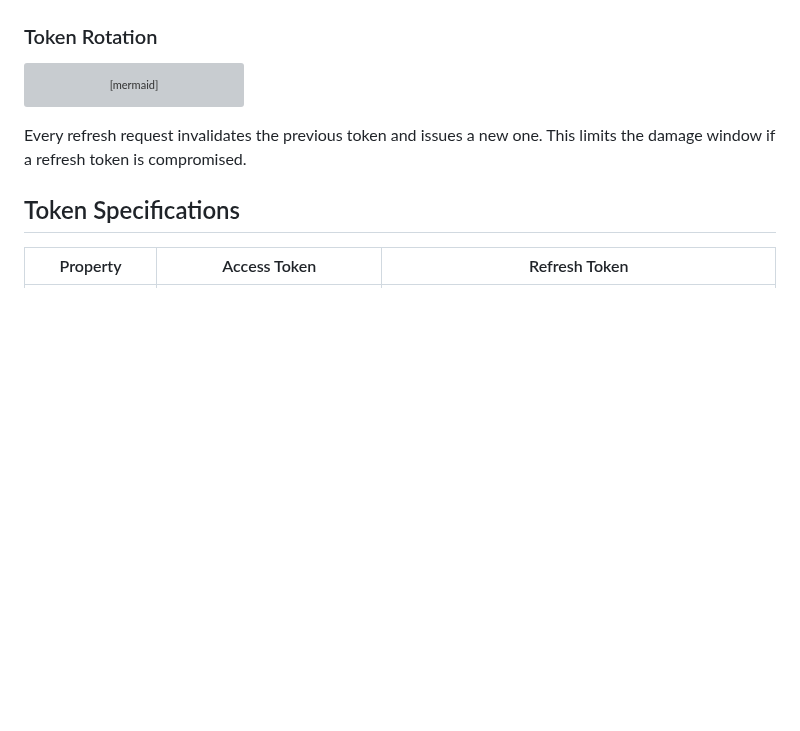
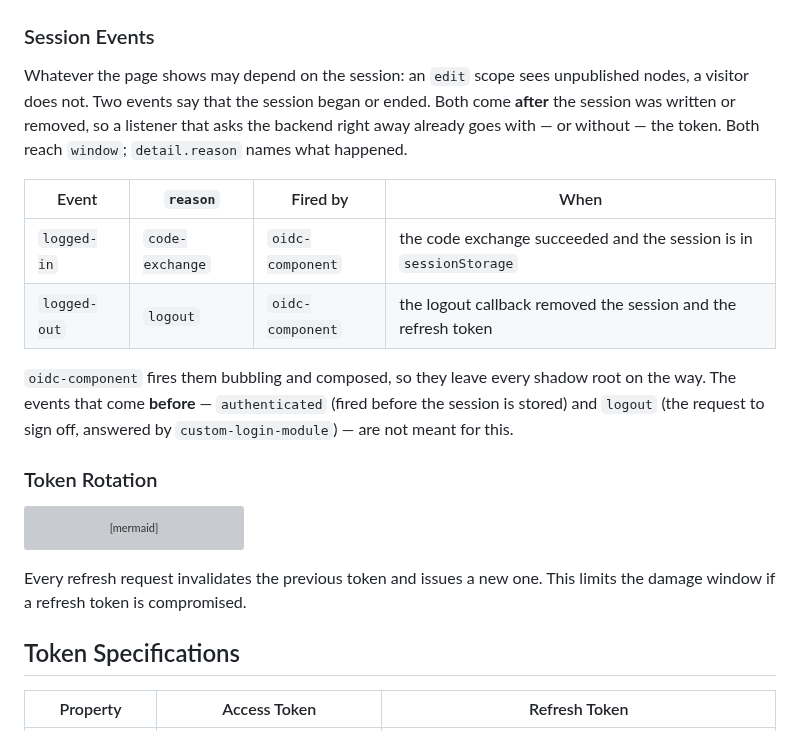
Before and after one commit to DavidWalther/PageHost, a Markdown page: doc/authentication.md, the part around one of its changes. Rendered like a GitHub page; blank space fills up the shorter version; grey boxes are pictures that could not be loaded.

Commit message:
oidc-component: document the session events
- doc/authentication.md: section "Session Events" — logged-in and
  logged-out, their reasons, why authenticated and logout come too early;
  both flows name the new event
- custom-login-module README: the events pass through unchanged

Co-Authored-By: Claude Opus 5.5 <noreply@anthropic.com>

````diff
--- a/doc/authentication.md
+++ b/doc/authentication.md
@@ -154,5 +156,23 @@ sequenceDiagram
     Browser->>Browser: Update UI (show login button)
 ```
+
+### Session Events
+
+Whatever the page shows may depend on the session: an `edit` scope sees
+unpublished nodes, a visitor does not. Two events say that the session began or
+ended. Both come **after** the session was written or removed, so a listener
+that asks the backend right away already goes with — or without — the token.
+Both reach `window`; `detail.reason` names what happened.
+
+| Event        | `reason`        | Fired by         | When                                                               |
+| ------------ | --------------- | ---------------- | ------------------------------------------------------------------ |
+| `logged-in`  | `code-exchange` | `oidc-component` | the code exchange succeeded and the session is in `sessionStorage` |
+| `logged-out` | `logout`        | `oidc-component` | the logout callback removed the session and the refresh token      |
+
+`oidc-component` fires them bubbling and composed, so they leave every shadow
+root on the way. The events that come **before** — `authenticated` (fired
+before the session is stored) and `logout` (the request to sign off, answered
+by `custom-login-module`) — are not meant for this.
 
 ### Token Rotation
 
````
Also changed, not shown: other parts of doc/authentication.md (+2 -0 lines), 1 other file.
